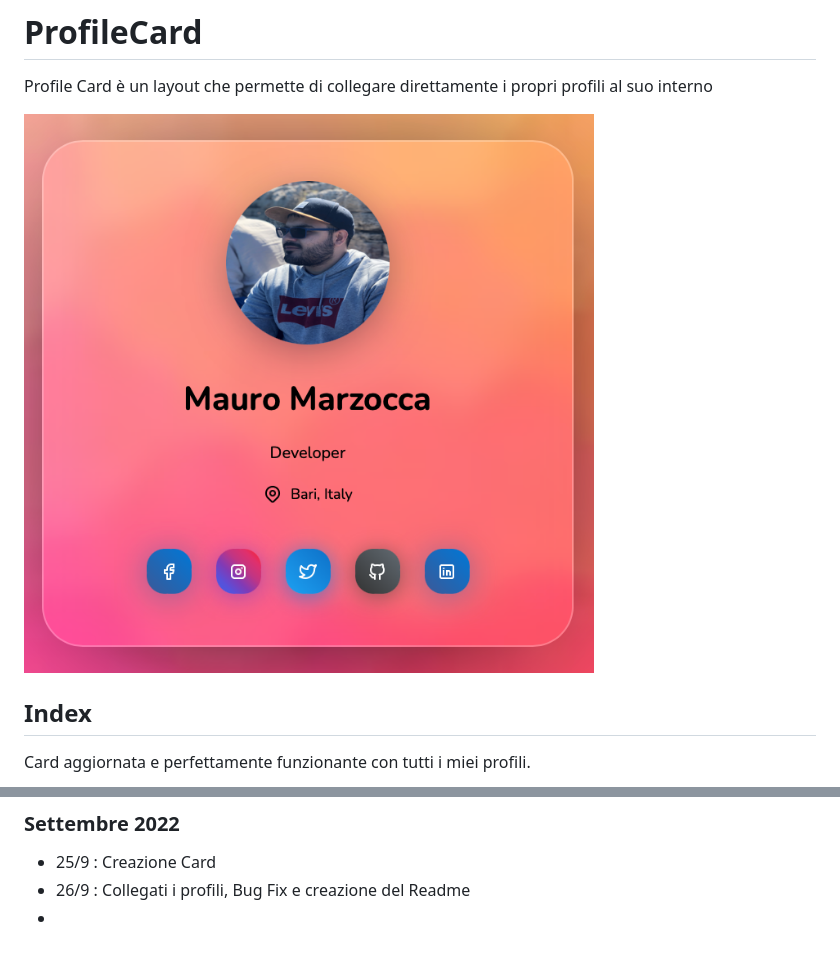
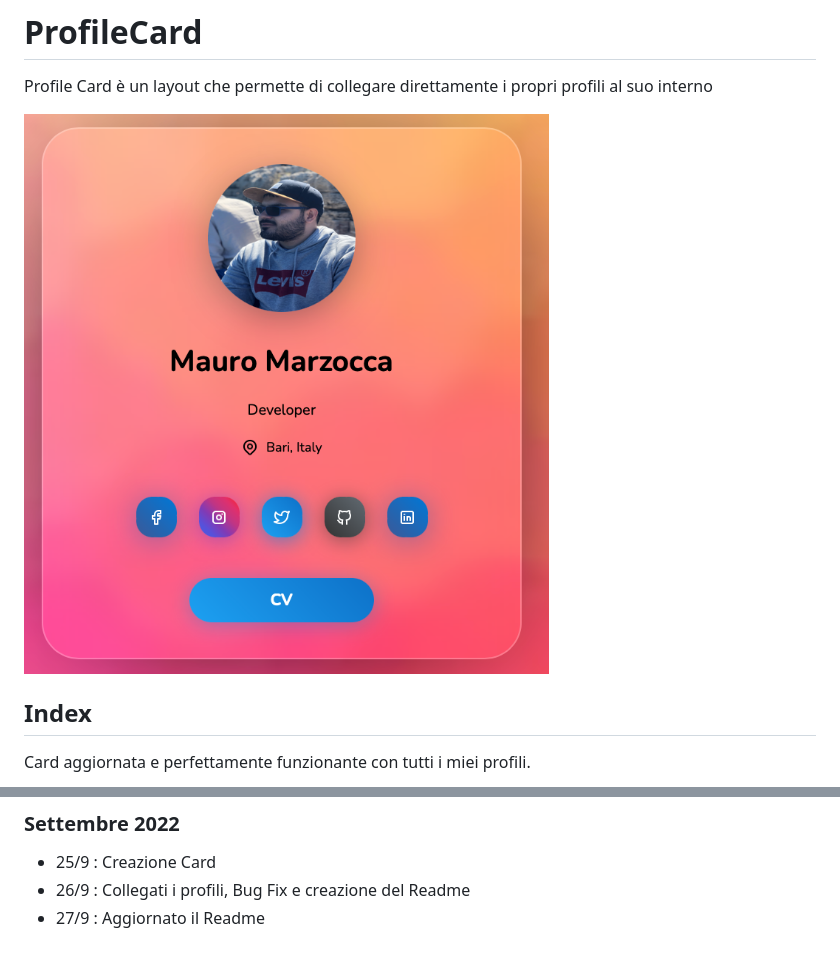
Before and after one commit to mauromarzocca/ProfileCard, a Markdown page: README.md, 2 parts joined by grey strips. Rendered like a GitHub page; pictures changed too: card.png.

```diff
--- a/README.md
+++ b/README.md
@@ -27,4 +27,4 @@ Voglio che il modulo della mail apra direttamente l'applicazione della mail
 
 - 25/9 : Creazione Card
 - 26/9 : Collegati i profili, Bug Fix e creazione del Readme
--
+- 27/9 : Aggiornato il Readme
```
Also changed, not shown: 4 other files.
